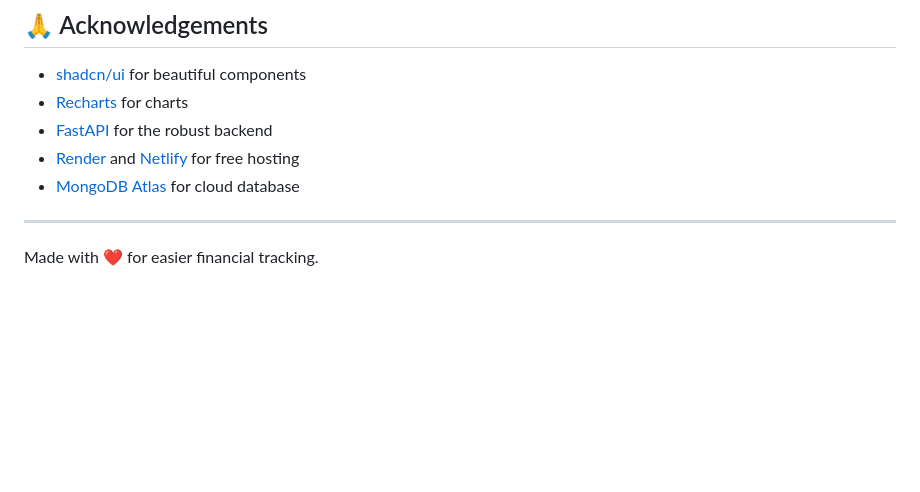
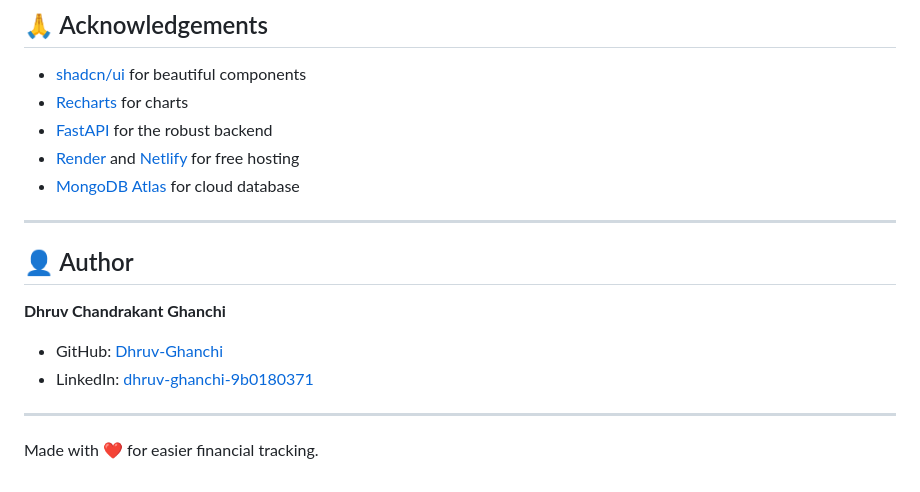
Before and after one commit to Dhruv-Ghanchi/Ledger-Finance-Tracker, a Markdown page: README.md, the part around the change. Rendered like a GitHub page; blank space fills up the shorter version.

```diff
--- a/README.md
+++ b/README.md
@@ -239,4 +239,13 @@ This project is open‑source and available under the MIT License.
 
 ---
 
+## 👤 Author
+
+**Dhruv Chandrakant Ghanchi**
+
+- GitHub: [Dhruv-Ghanchi](https://github.com/Dhruv-Ghanchi)
+- LinkedIn: [dhruv-ghanchi-9b0180371](https://www.linkedin.com/in/dhruv-ghanchi-9b0180371/)
+
+---
+
 Made with ❤️ for easier financial tracking.
```
